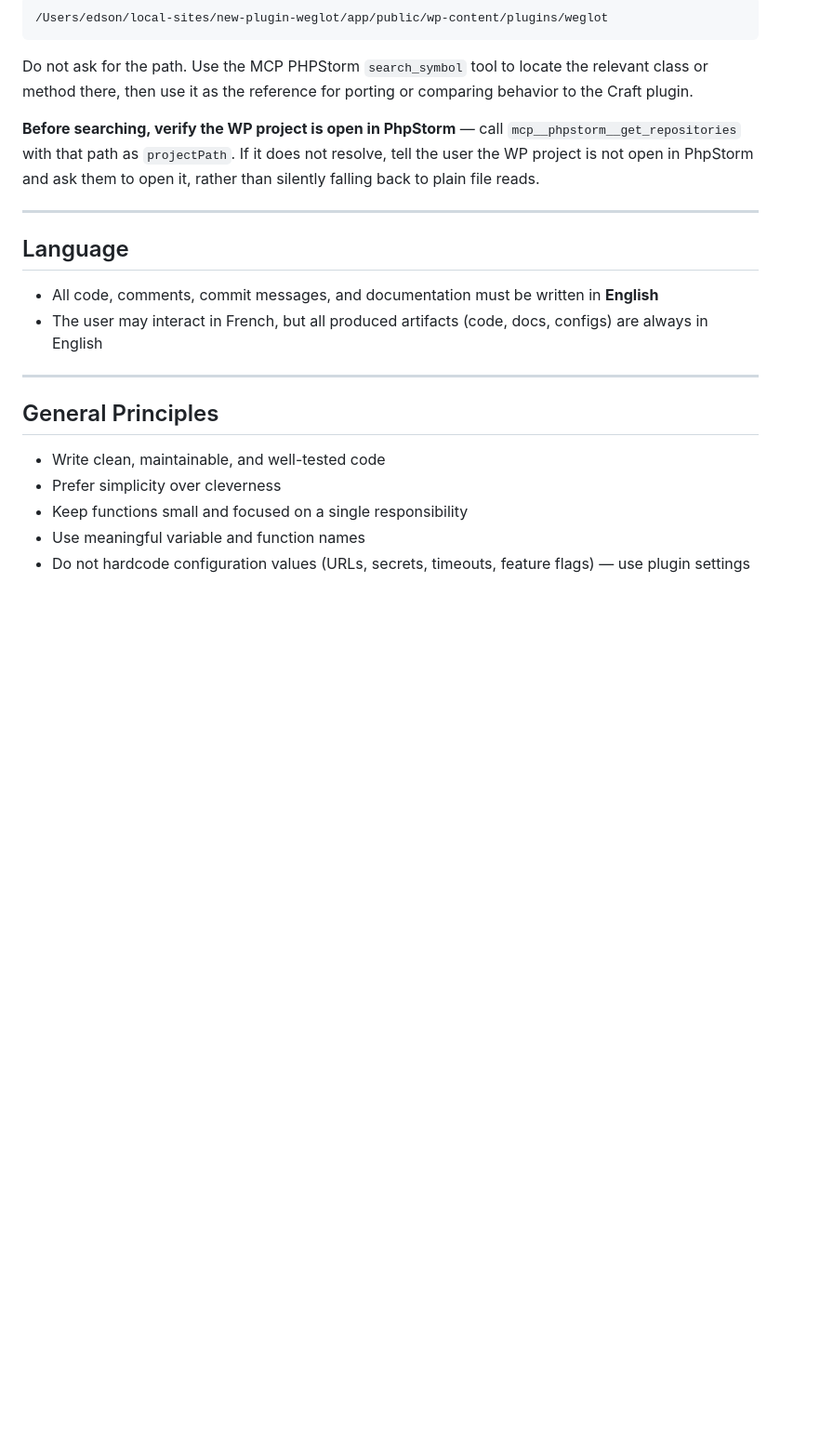
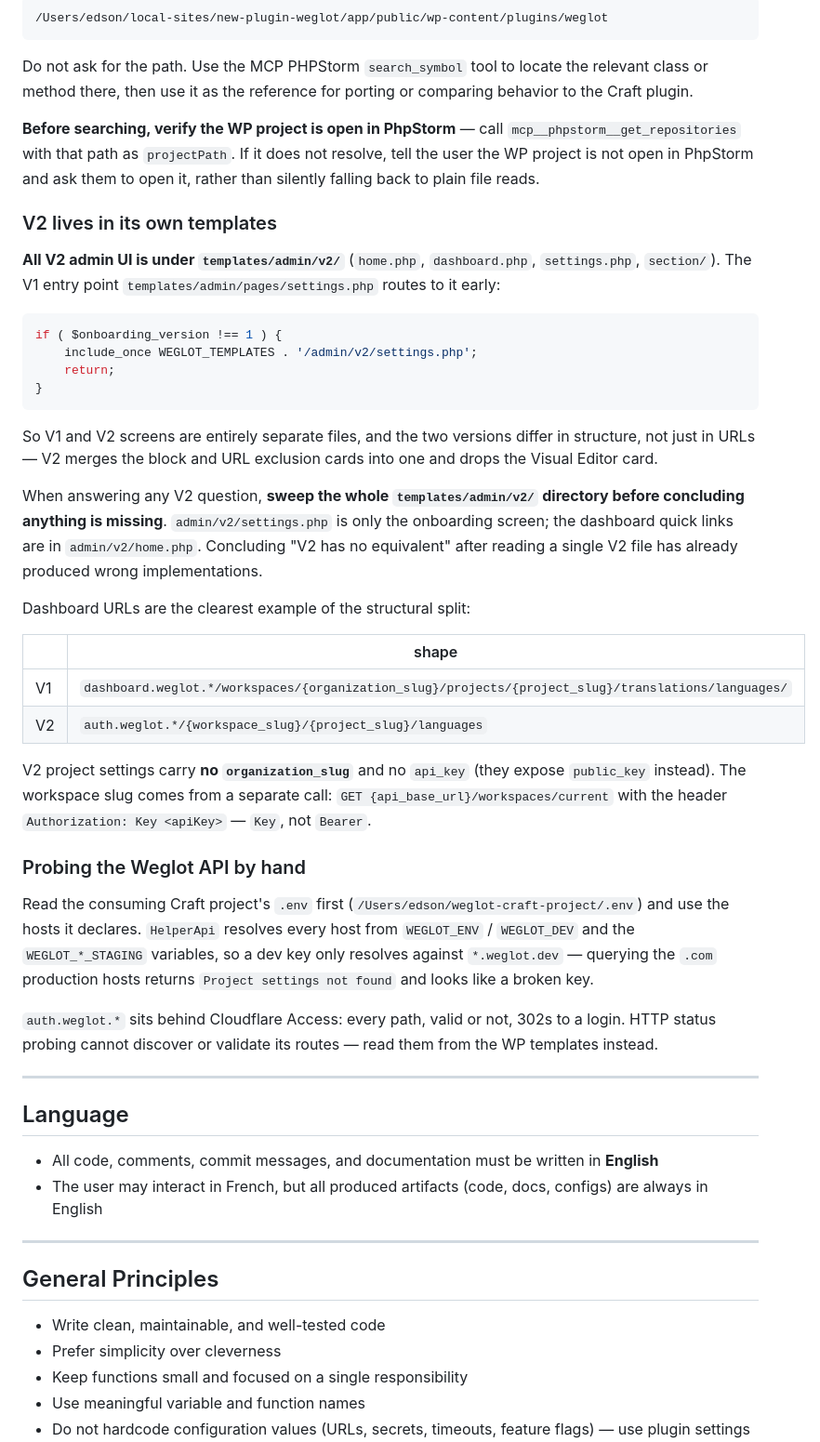
Before and after one commit to weglot/translate-craftcms, a Markdown page: CLAUDE.md, the part around the change. Shown at 93% size. Drawn GitHub-style; blank space fills up the shorter version.

Commit message:
docs(claude): document the WP v2 templates and Weglot API probing
V2 admin UI lives in its own templates/admin/v2/ tree, so reading a single V2
file is not enough to conclude a feature has no V2 equivalent. Record the V1/V2
dashboard URL shapes and the fields V2 project settings omit.

Also note that HelperApi resolves hosts from the consuming project's .env, and
that auth.weglot.* sits behind Cloudflare Access so its routes cannot be probed.

````diff
--- a/CLAUDE.md
+++ b/CLAUDE.md
@@ -107,6 +107,36 @@ When the user mentions "WP" or an implementation from the Weglot WordPress plugi
 Do not ask for the path. Use the MCP PHPStorm `search_symbol` tool to locate the relevant class or method there, then use it as the reference for porting or comparing behavior to the Craft plugin.
 
 **Before searching, verify the WP project is open in PhpStorm** — call `mcp__phpstorm__get_repositories` with that path as `projectPath`. If it does not resolve, tell the user the WP project is not open in PhpStorm and ask them to open it, rather than silently falling back to plain file reads.
+
+### V2 lives in its own templates
+
+**All V2 admin UI is under `templates/admin/v2/`** (`home.php`, `dashboard.php`, `settings.php`, `section/`). The V1 entry point `templates/admin/pages/settings.php` routes to it early:
+
+```php
+if ( $onboarding_version !== 1 ) {
+    include_once WEGLOT_TEMPLATES . '/admin/v2/settings.php';
+    return;
+}
+```
+
+So V1 and V2 screens are entirely separate files, and the two versions differ in structure, not just in URLs — V2 merges the block and URL exclusion cards into one and drops the Visual Editor card.
+
+When answering any V2 question, **sweep the whole `templates/admin/v2/` directory before concluding anything is missing**. `admin/v2/settings.php` is only the onboarding screen; the dashboard quick links are in `admin/v2/home.php`. Concluding "V2 has no equivalent" after reading a single V2 file has already produced wrong implementations.
+
+Dashboard URLs are the clearest example of the structural split:
+
+| | shape |
+|---|---|
+| V1 | `dashboard.weglot.*/workspaces/{organization_slug}/projects/{project_slug}/translations/languages/` |
+| V2 | `auth.weglot.*/{workspace_slug}/{project_slug}/languages` |
+
+V2 project settings carry **no `organization_slug`** and no `api_key` (they expose `public_key` instead). The workspace slug comes from a separate call: `GET {api_base_url}/workspaces/current` with the header `Authorization: Key <apiKey>` — `Key`, not `Bearer`.
+
+### Probing the Weglot API by hand
+
+Read the consuming Craft project's `.env` first (`/Users/edson/weglot-craft-project/.env`) and use the hosts it declares. `HelperApi` resolves every host from `WEGLOT_ENV` / `WEGLOT_DEV` and the `WEGLOT_*_STAGING` variables, so a dev key only resolves against `*.weglot.dev` — querying the `.com` production hosts returns `Project settings not found` and looks like a broken key.
+
+`auth.weglot.*` sits behind Cloudflare Access: every path, valid or not, 302s to a login. HTTP status probing cannot discover or validate its routes — read them from the WP templates instead.
 
 ---
 
````
